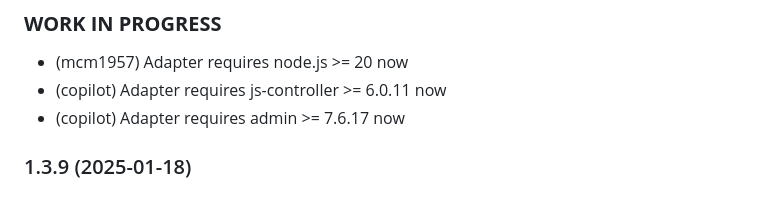
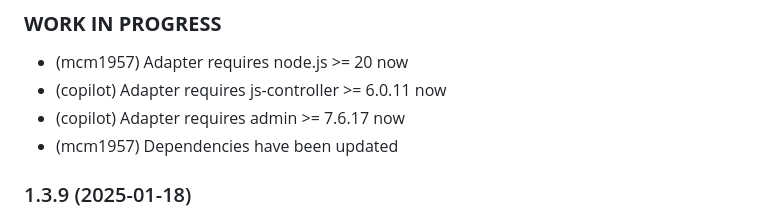
Before and after one commit to iobroker-community-adapters/ioBroker.boschindego, a Markdown page: README.md, the part around the change. Drawn GitHub-style.

```diff
--- a/README.md
+++ b/README.md
@@ -32,6 +32,7 @@ Use id.remote.\* to control the mower
 - (mcm1957) Adapter requires node.js >= 20 now
 - (copilot) Adapter requires js-controller >= 6.0.11 now
 - (copilot) Adapter requires admin >= 7.6.17 now
+- (mcm1957) Dependencies have been updated
 
 ### 1.3.9 (2025-01-18)
 
```
